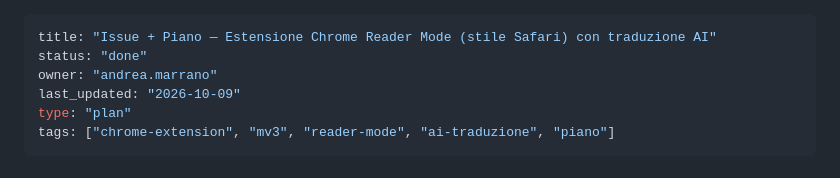
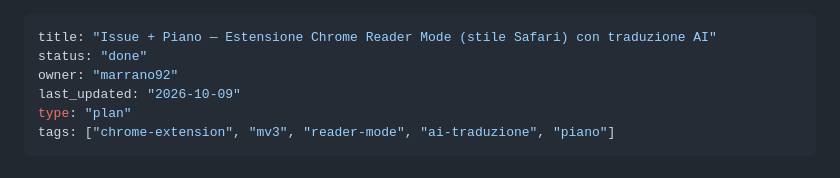
Before and after one commit to marrano92/reader-mode-ai, a Markdown page: docs/plans/2026-10-09-reader-mode-ai.md, the part around the change. Rendered like a GitHub page.

```diff
--- a/docs/plans/2026-10-09-reader-mode-ai.md
+++ b/docs/plans/2026-10-09-reader-mode-ai.md
@@ -1,7 +1,7 @@
 ---
 title: "Issue + Piano — Estensione Chrome Reader Mode (stile Safari) con traduzione AI"
 status: "done"
-owner: "andrea.marrano"
+owner: "marrano92"
 last_updated: "2026-10-09"
 type: "plan"
 tags: ["chrome-extension", "mv3", "reader-mode", "ai-traduzione", "piano"]
```
Also changed, not shown: docs/analysis/2026-10-09-pubblicazione-open-source.md (+1 -1 lines).
